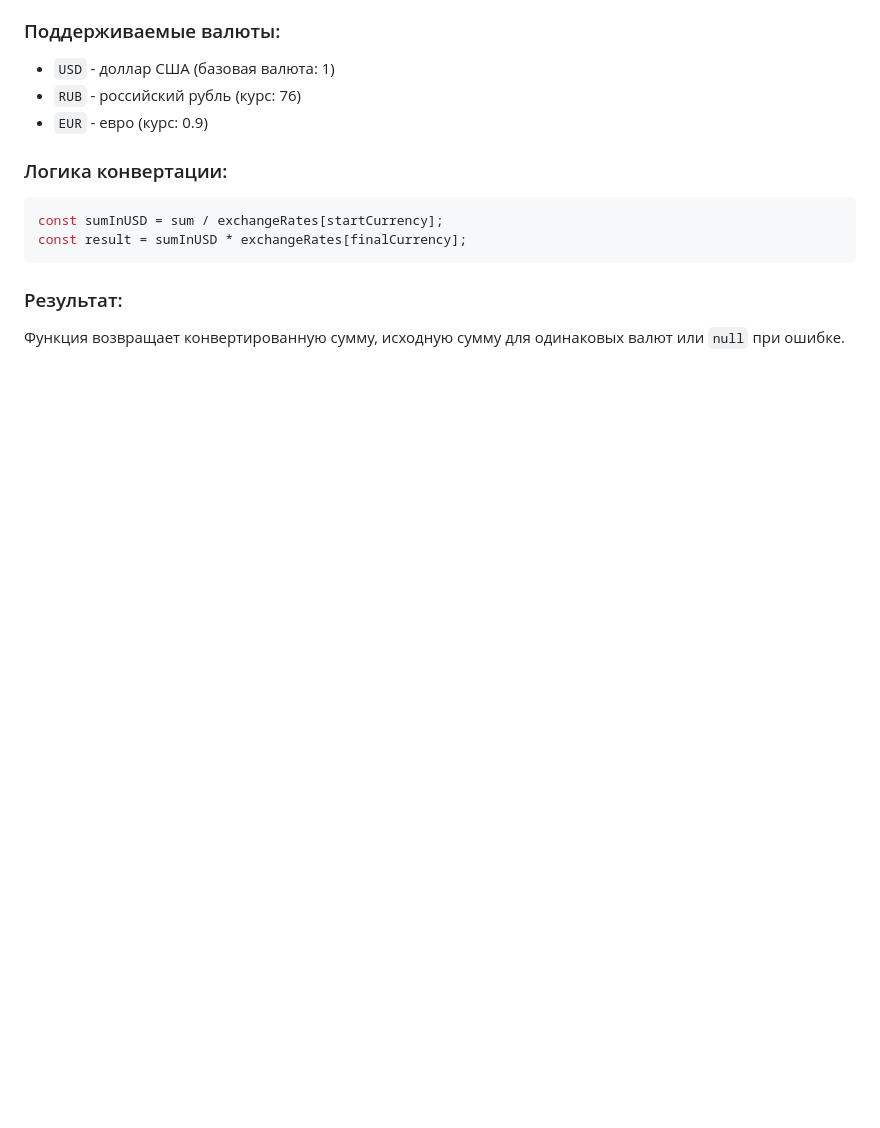
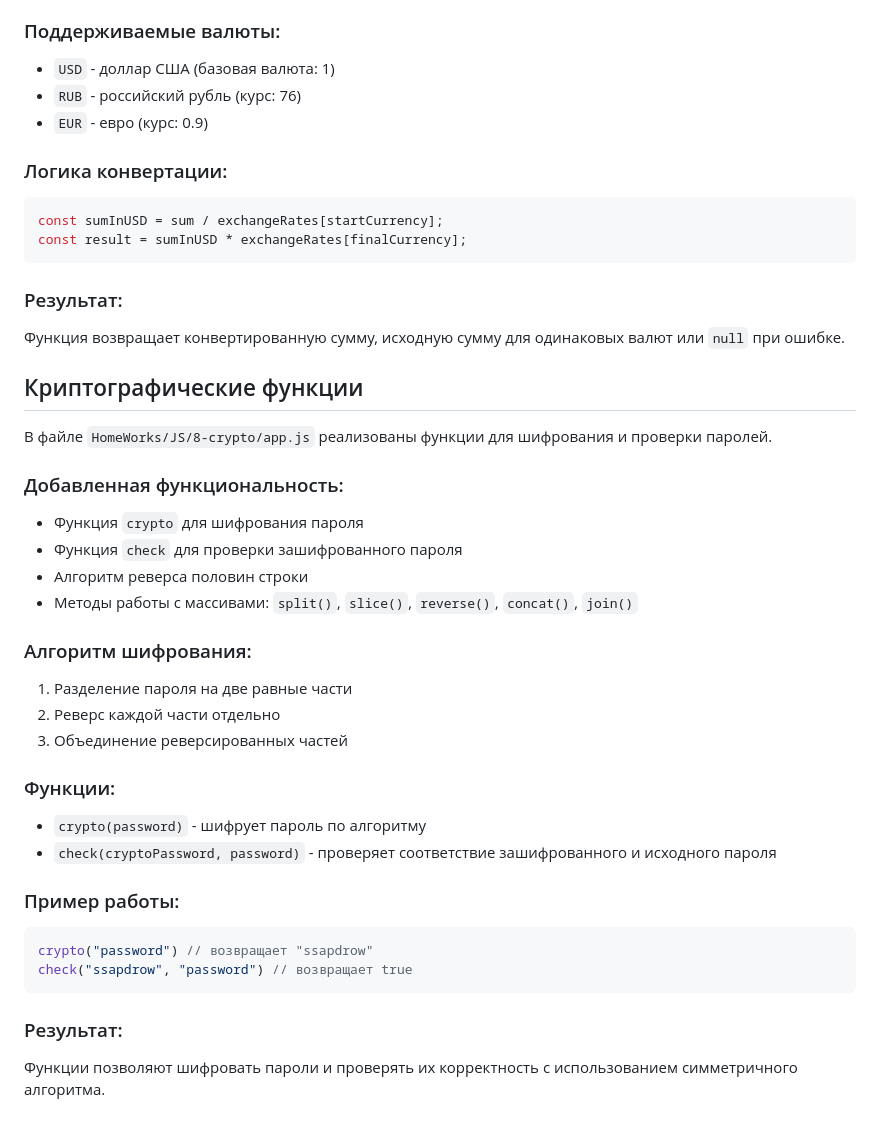
Before and after one commit to Sergei-Popov/HomeWorks-PurpleSchool-JS, a Markdown page: README.md, the part around the change. Drawn GitHub-style; blank space fills up the shorter version.

Commit message:
Обновлено README.md: добавлено описание криптографических функций, реализованных в файле `HomeWorks/JS/8-crypto/app.js`. Описаны алгоритм шифрования, функции `crypto` и `check`, а также пример работы с ними.

````diff
--- a/README.md
+++ b/README.md
@@ -90,3 +90,31 @@ const result = sumInUSD * exchangeRates[finalCurrency];
 
 ### Результат:
 Функция возвращает конвертированную сумму, исходную сумму для одинаковых валют или `null` при ошибке.
+
+## Криптографические функции
+
+В файле `HomeWorks/JS/8-crypto/app.js` реализованы функции для шифрования и проверки паролей.
+
+### Добавленная функциональность:
+- Функция `crypto` для шифрования пароля
+- Функция `check` для проверки зашифрованного пароля
+- Алгоритм реверса половин строки
+- Методы работы с массивами: `split()`, `slice()`, `reverse()`, `concat()`, `join()`
+
+### Алгоритм шифрования:
+1. Разделение пароля на две равные части
+2. Реверс каждой части отдельно
+3. Объединение реверсированных частей
+
+### Функции:
+- `crypto(password)` - шифрует пароль по алгоритму
+- `check(cryptoPassword, password)` - проверяет соответствие зашифрованного и исходного пароля
+
+### Пример работы:
+```javascript
+crypto("password") // возвращает "ssapdrow"
+check("ssapdrow", "password") // возвращает true
+```
+
+### Результат:
+Функции позволяют шифровать пароли и проверять их корректность с использованием симметричного алгоритма.
````
